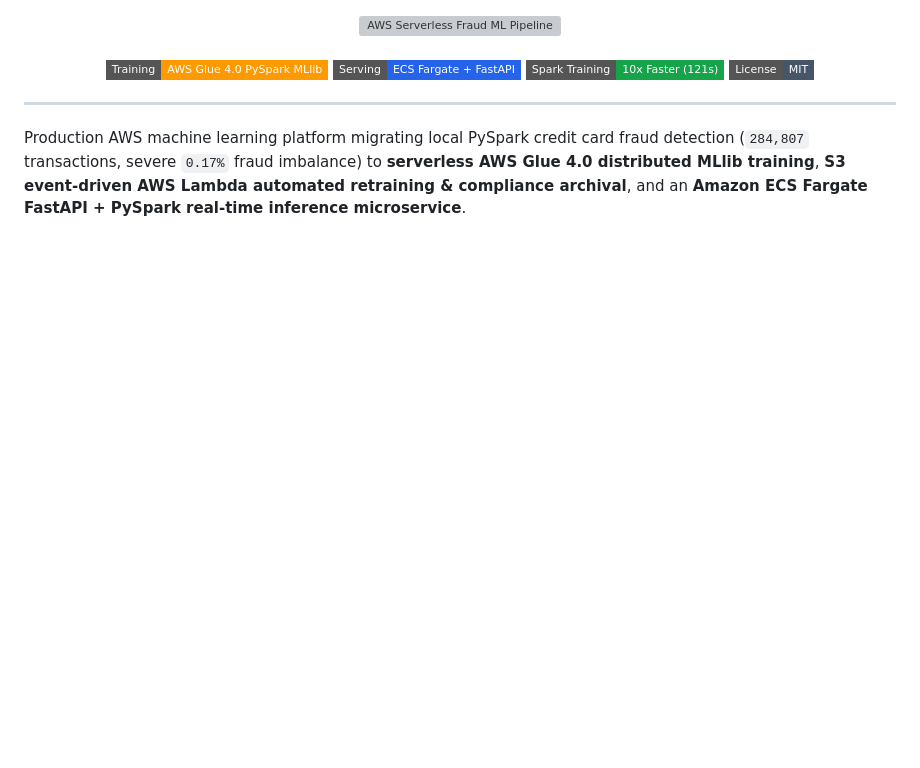
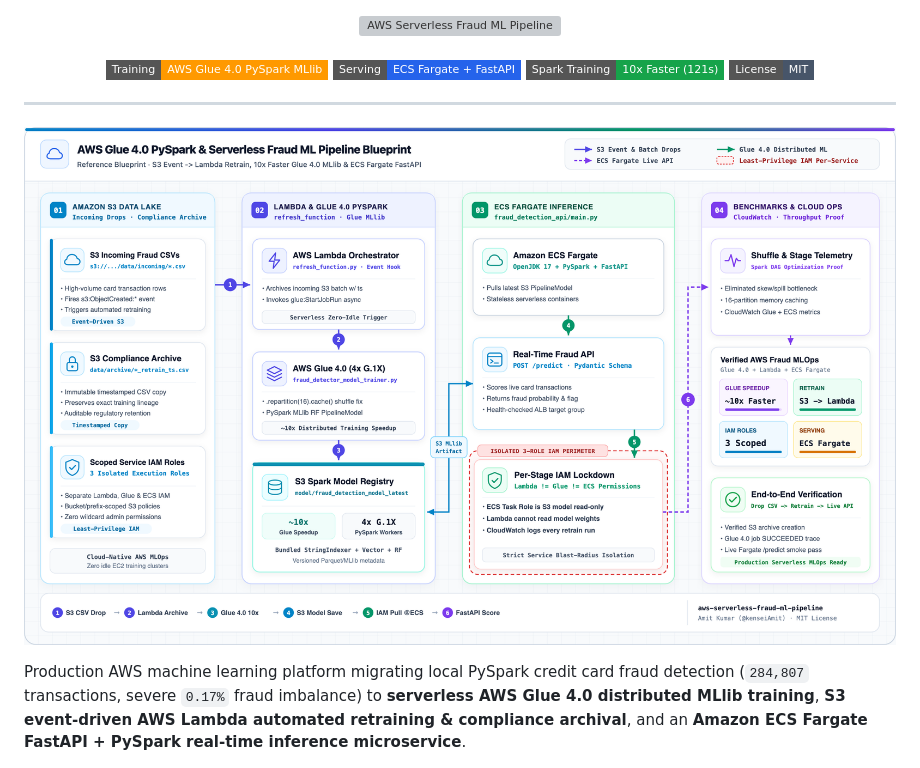
Before and after one commit to kenseiAmit/aws-serverless-fraud-ml-pipeline, a Markdown page: README.md, the part around the change. Rendered like a GitHub page; pictures changed too: docs/images/architecture_blueprint.png (added); badges without logos; blank space fills up the shorter version; grey boxes are pictures that could not be loaded.

Commit message:
Add Daylight Enterprise Cloud Architecture Blueprint (SVG + 2x Retina PNG)

```diff
--- a/README.md
+++ b/README.md
@@ -10,6 +10,8 @@
 </div>
 
 ---
+
+![AWS Glue 4.0 PySpark & Serverless Fraud ML Pipeline Blueprint](docs/images/architecture_blueprint.png)
 
 Production AWS machine learning platform migrating local PySpark credit card fraud detection (`284,807` transactions, severe `0.17%` fraud imbalance) to **serverless AWS Glue 4.0 distributed MLlib training**, **S3 event-driven AWS Lambda automated retraining & compliance archival**, and an **Amazon ECS Fargate FastAPI + PySpark real-time inference microservice**.
 
```
Also changed, not shown: 1 other file.
